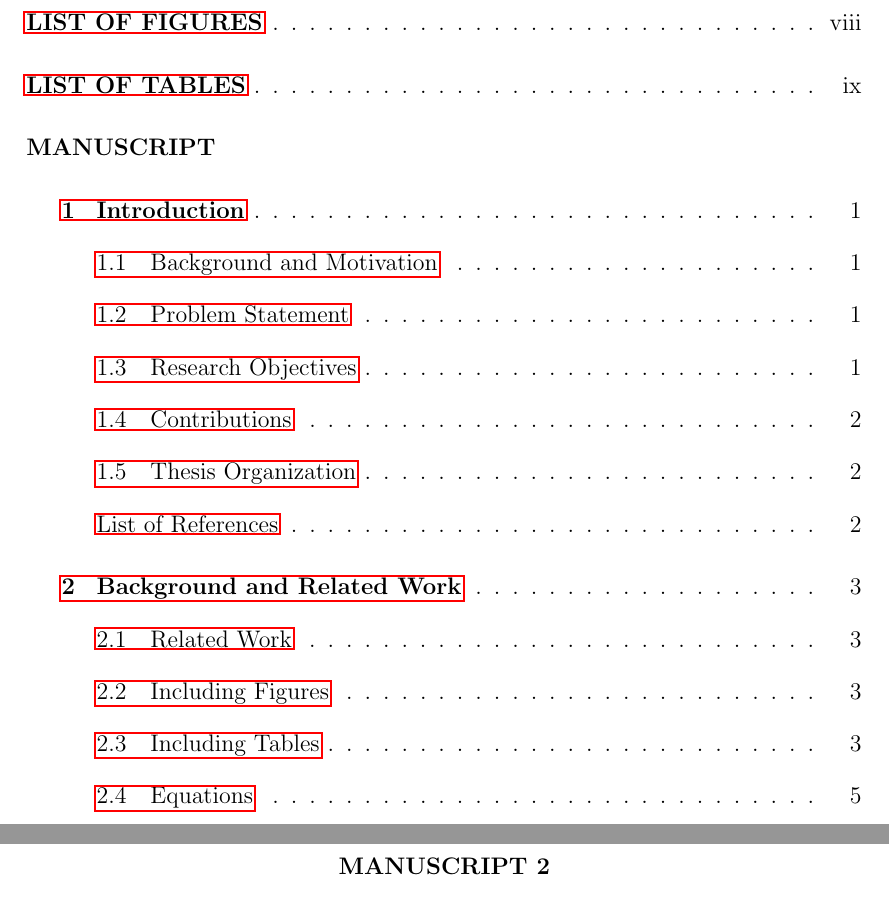
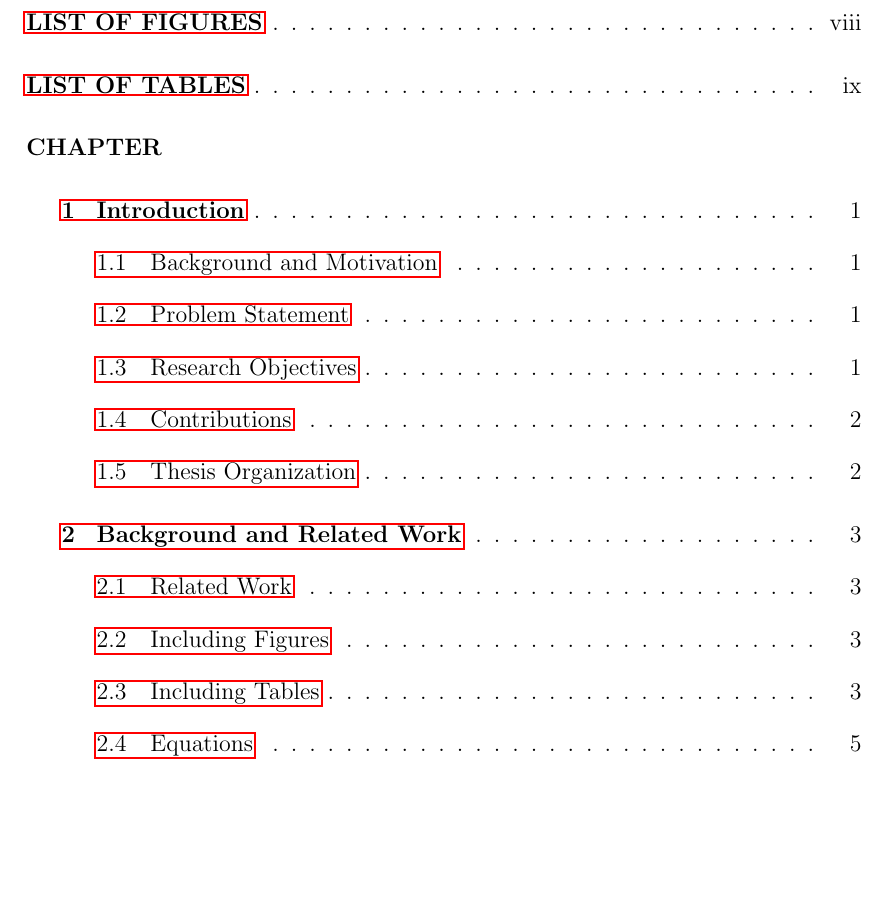
Before and after one commit to kylemonette/thesis-template, a LaTeX thesis (thesis.tex, which reads urithesis.cls): two parts of pages 7 and 13 of 19 before the commit and part of page 7 of 20 after it, the two joined at a grey line, cut so that both start at the same text, the shorter picture padded with empty space. Compiled offline with pdfLaTeX; a LaTeX package or settings file that is missing is left out.

Commit message:
Update bibliography management

```diff
--- a/thesis.tex
+++ b/thesis.tex
@@ -41,15 +41,17 @@
 %%  Page numbers: bottomnum (default) | topnum
 %%  Citations:    numeric (default) | aparefs
 %%  Approval:     hardcopy (default, with sig lines) | electronic
-%%  Bibliography: add [bibliography] to also emit a combined alphabetical
-%%                BIBLIOGRAPHY section at the end (useful with \nocite{*})
+%%  Bibliography: bibliography | nobibliography — a combined alphabetical
+%%                BIBLIOGRAPHY section at the end, after any appendices.
+%%                Default: on for standard (required by the Graduate School),
+%%                off for manuscript.  Use \nocite{*} to list works consulted.
 %%  Drafting:     draft | draftbox | simpleref | noprelim | nobib
 %%                (see the header of urithesis.cls; not for final submission)
 %%
 %% Example for a PhD dissertation with four committee members:
 %%   \documentclass[phd,4committee,topnum]{urithesis}
 
-\documentclass[phd,12pt,3committee,chapterref,manuscript]{urithesis}
+\documentclass[phd,12pt,3committee,oneref,standard]{urithesis}
 
 % -------------------------------------------------------------------------
 % Packages — add your own here
--- a/urithesis.cls
+++ b/urithesis.cls
@@ -164,11 +167,14 @@
 \newbool{@nobib}  \boolfalse{@nobib}
 \DeclareOption{nobib}{\booltrue{@nobib}}
 
-% bibliography — emit a combined alphabetical BIBLIOGRAPHY section at the end
-% (in addition to the numbered reference lists).  Useful when you want to include
-% works consulted but not cited via \nocite{*}.  Off by default.
+% bibliography, nobibliography — emit (or not) a combined alphabetical
+% BIBLIOGRAPHY section at the end, after the numbered reference lists.
+% Default: on for standard format (required by the Graduate School), off for
+% manuscript format.  The default is resolved after \ProcessOptions.
 \newbool{@wantbiblio}  \boolfalse{@wantbiblio}
-\DeclareOption{bibliography}{\booltrue{@wantbiblio}}
+\newbool{@biblioset}   \boolfalse{@biblioset}
+\DeclareOption{bibliography}{\booltrue{@wantbiblio}\booltrue{@biblioset}}
+\DeclareOption{nobibliography}{\boolfalse{@wantbiblio}\booltrue{@biblioset}}
 
 \newbool{@draftbox}  \boolfalse{@draftbox}
 \DeclareOption{draftbox}{\booltrue{@draftbox}}
@@ -191,6 +197,13 @@
 %----------------------------------------------------------------------
 
 \ifbool{@draftbox}{\setlength\overfullrule{5pt}}{}
+
+% Bibliography default: on for standard format unless set explicitly.
+% simpleref and nobib never produce one.
+\ifbool{@biblioset}{}{%
+  \ifbool{@wantmanuscript}{}{\booltrue{@wantbiblio}}}
+\ifbool{@simpleref}{\boolfalse{@wantbiblio}}{}
+\ifbool{@nobib}{\boolfalse{@wantbiblio}}{}
 
 % APA citation formatting
 \ifbool{@wantapalike}{%
@@ -369,7 +382,7 @@
 
 % Output streams, allocated rather than hard-coded so they cannot collide
 % with streams used by the kernel or other packages (.toc, .lof, .out, ...)
-\newwrite\@bibliowrite  % \jobname bib.aux, for the [bibliography] option
+\newwrite\@bibliowrite  % \jobname bib.aux, for the BIBLIOGRAPHY section
 \newwrite\@genbibwrite  % genbib.txt and genbib.sh, written at end of document
 
 % Chapter/section heading names
```
Also changed, not shown: genbib.txt (+2 -3 lines), README.md, thesis.pdf, thesis.tex (2 more changed lines), urithesis.cls (25 more changed lines), 1 other file.
